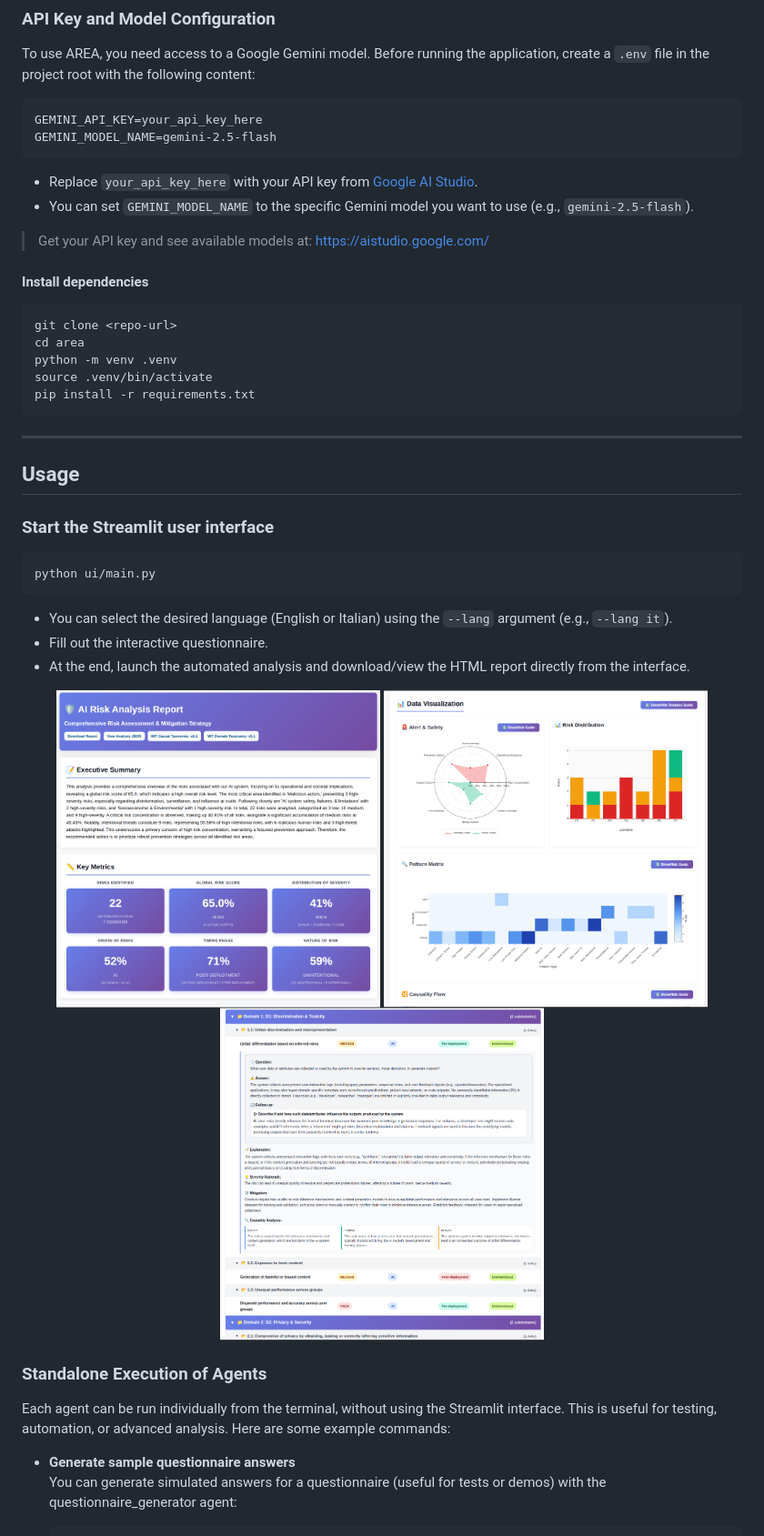
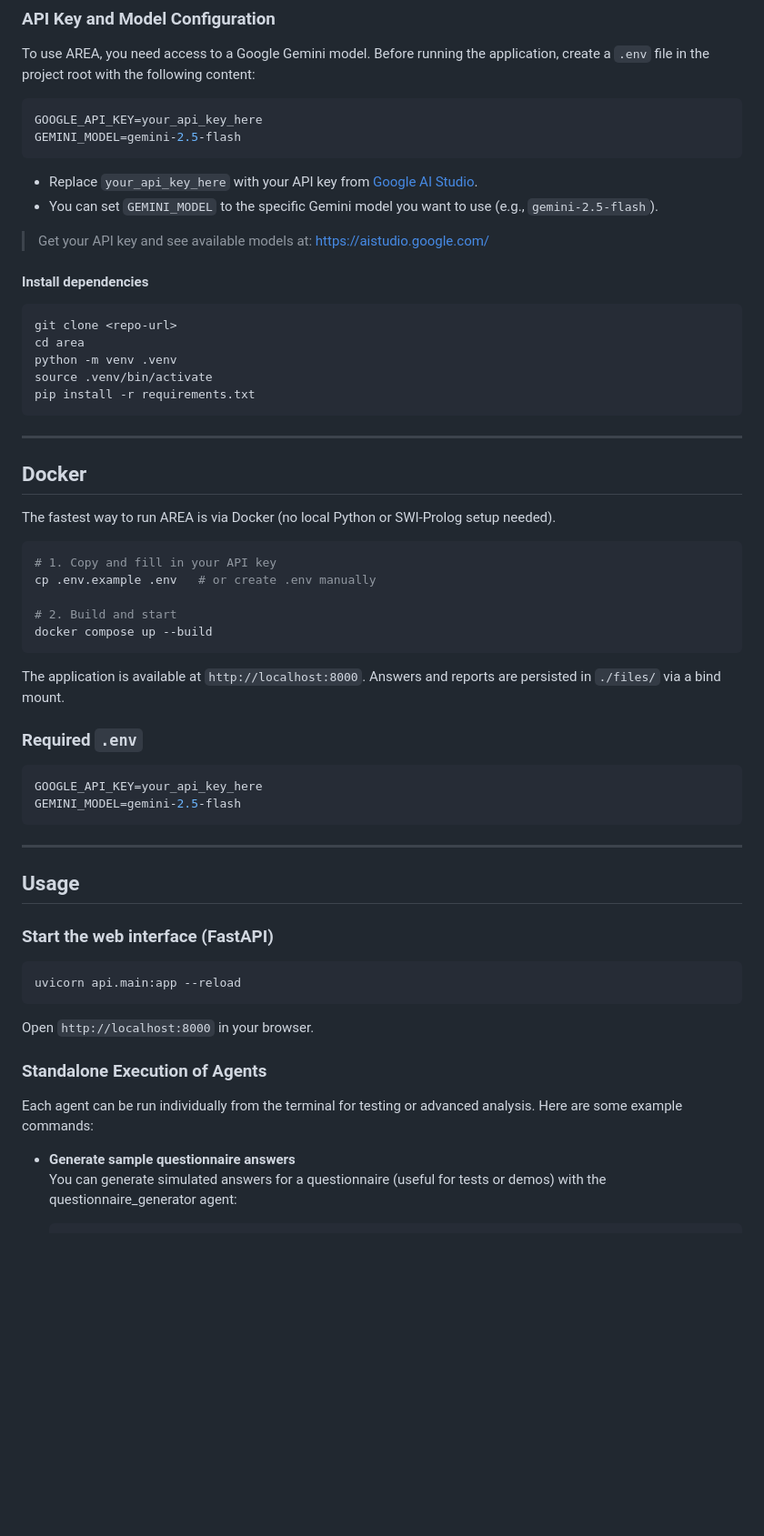
Before and after one commit to 6MicheleStingo9/AREA, a Markdown page: README.md, the part around one of its changes. Shown at 91% size. GitHub-like rendering; blank space fills up the shorter version.

Commit message:
docs: document the FastAPI UI and the Docker setup
Co-Authored-By: Claude Opus 5.5 <noreply@anthropic.com>

````diff
--- a/README.md
+++ b/README.md
@@ -118,13 +123,13 @@ The AREA repository is organized as follows:
 
 To use AREA, you need access to a Google Gemini model. Before running the application, create a `.env` file in the project root with the following content:
 
-```
-GEMINI_API_KEY=your_api_key_here
-GEMINI_MODEL_NAME=gemini-2.5-flash
+```env
+GOOGLE_API_KEY=your_api_key_here
+GEMINI_MODEL=gemini-2.5-flash
 ```
 
 - Replace `your_api_key_here` with your API key from [Google AI Studio](https://aistudio.google.com/).
-- You can set `GEMINI_MODEL_NAME` to the specific Gemini model you want to use (e.g., `gemini-2.5-flash`).
+- You can set `GEMINI_MODEL` to the specific Gemini model you want to use (e.g., `gemini-2.5-flash`).
 
 > Get your API key and see available models at: https://aistudio.google.com/
 
@@ -140,27 +145,43 @@ pip install -r requirements.txt
 
 ---
 
+## Docker
+
+The fastest way to run AREA is via Docker (no local Python or SWI-Prolog setup needed).
+
+```bash
+# 1. Copy and fill in your API key
+cp .env.example .env   # or create .env manually
+
+# 2. Build and start
+docker compose up --build
+```
+
+The application is available at `http://localhost:8000`.
+Answers and reports are persisted in `./files/` via a bind mount.
+
+### Required `.env`
+
+```env
+GOOGLE_API_KEY=your_api_key_here
+GEMINI_MODEL=gemini-2.5-flash
+```
+
+---
+
 ## Usage
 
-### Start the Streamlit user interface
+### Start the web interface (FastAPI)
 
 ```bash
-python ui/main.py
+uvicorn api.main:app --reload
 ```
 
-- You can select the desired language (English or Italian) using the `--lang` argument (e.g., `--lang it`).
-- Fill out the interactive questionnaire.
-- At the end, launch the automated analysis and download/view the HTML report directly from the interface.
-
-<p align="center">
-  <img src="files/img/report1.png" alt="Screenshot report 1" width="45%" style="display:inline-block; margin-right:10px;" />
-  <img src="files/img/report2.png" alt="Screenshot report 2" width="45%" style="display:inline-block;" />
-   <img src="files/img/report3.png" alt="Screenshot report 3" width="45%" style="display:inline-block;" />
-</p>
+Open `http://localhost:8000` in your browser.
 
 ### Standalone Execution of Agents
 
-Each agent can be run individually from the terminal, without using the Streamlit interface. This is useful for testing, automation, or advanced analysis. Here are some example commands:
+Each agent can be run individually from the terminal for testing or advanced analysis. Here are some example commands:
 
 - **Generate sample questionnaire answers**
    You can generate simulated answers for a questionnaire (useful for tests or demos) with the questionnaire_generator agent:
````
Also changed, not shown: other parts of README.md (+11 -6 lines).
